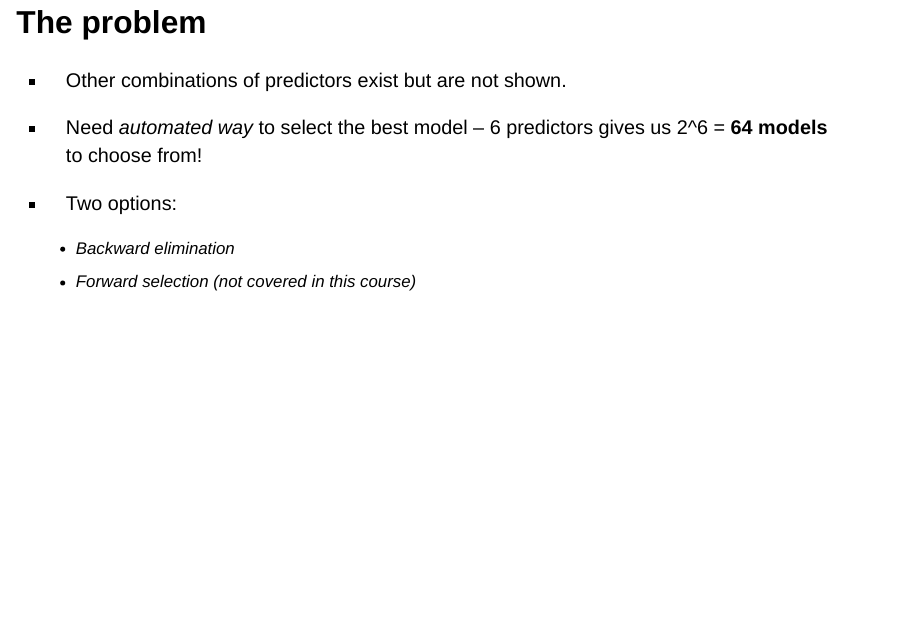
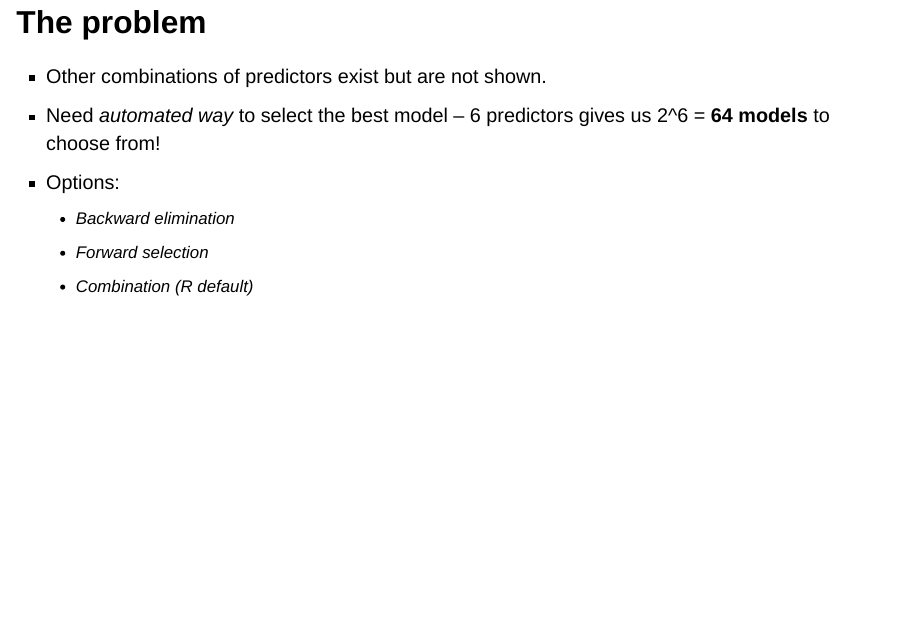
Before and after one commit to ENVX-resources/ENVX2001-lectures, a Quarto document (lectures/L08/Lecture-08.qmd): page 46 of 59. Rendered offline with R 4.5, knitr and Pandoc in place of Quarto, with nearby package versions; drawn as Slidy slides in place of the format the file asks for; some code elsewhere in the file could not run offline.

Commit message:
Update Lecture-08.qmd
minor edits to hopefully render

````diff
--- a/lectures/L08/Lecture-08.qmd
+++ b/lectures/L08/Lecture-08.qmd
@@ -10,6 +10,7 @@ execute:
   echo: true
   warning: false
   message: false
+  scrolling: true
 ---
 
 ```{r setup, include=FALSE}
@@ -498,13 +499,11 @@ knitr::kable(rs, digits = 2)
 ## The problem
 
 -   Other combinations of predictors exist but are not shown.
-
 -   Need *automated way* to select the best model -- 6 predictors gives us 2\^6 = **64 models** to choose from!
-
--   Two options:
-
+-   Options:
     -   Backward elimination
-    -   Forward selection (not covered in this course)
+    -   Forward selection
+    -   Combination (R default)
 
 # Backward elimination
 
````
Also changed, not shown: lectures/L08/Lecture-08.qmd (4 more changed lines).
